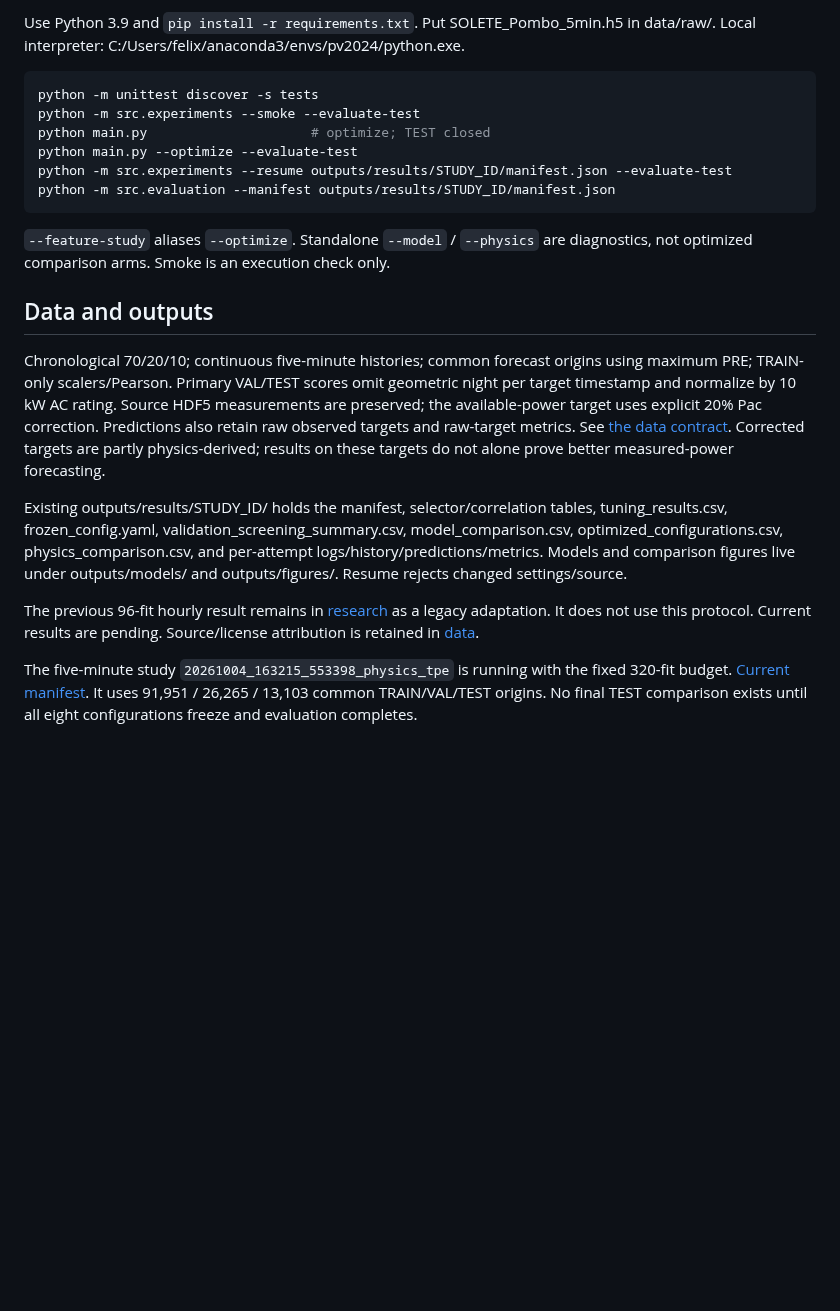
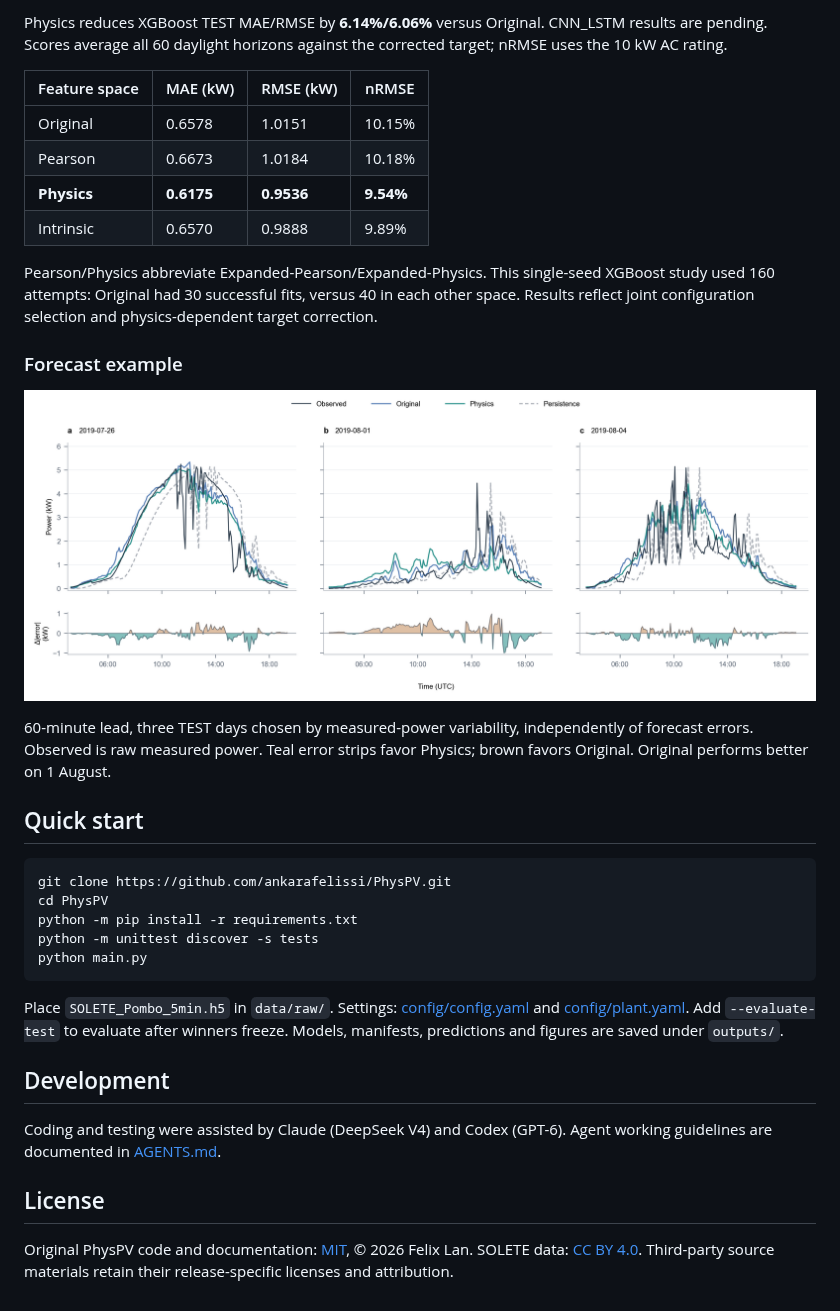
Before and after one commit to ankarafelissi/PhysPV, a Markdown page: README.md, the part around one of its changes. Rendered like a GitHub page; pictures changed too: assets/figures/forecast_example.png (added); blank space fills up the shorter version.

````diff
--- a/README.md
+++ b/README.md
@@ -35,40 +44,37 @@ for ranges, provenance, unresolved reference details and interpretation limits.
 
-Use Python 3.9 and `pip install -r requirements.txt`. Put SOLETE_Pombo_5min.h5
-in data/raw/. Local interpreter: C:/Users/felix/anaconda3/envs/pv2024/python.exe.
+Physics reduces XGBoost TEST MAE/RMSE by **6.14%/6.06%** versus Original. CNN_LSTM results are pending. Scores average all 60 daylight horizons against the corrected target; nRMSE uses the 10 kW AC rating.
+
+| Feature space | MAE (kW) | RMSE (kW) | nRMSE |
+| --- | --- | --- | --- |
+| Original | 0.6578 | 1.0151 | 10.15% |
+| Pearson | 0.6673 | 1.0184 | 10.18% |
+| **Physics** | **0.6175** | **0.9536** | **9.54%** |
+| Intrinsic | 0.6570 | 0.9888 | 9.89% |
+
+Pearson/Physics abbreviate Expanded-Pearson/Expanded-Physics. This single-seed XGBoost study used 160 attempts: Original had 30 successful fits, versus 40 in each other space. Results reflect joint configuration selection and physics-dependent target correction.
+
+### Forecast example
+
+![Observed power and frozen XGBoost forecasts](assets/figures/forecast_example.png)
+
+60-minute lead, three TEST days chosen by measured-power variability, independently of forecast errors. Observed is raw measured power. Teal error strips favor Physics; brown favors Original. Original performs better on 1 August.
+
+## Quick start
 
 ```bash
+git clone https://github.com/ankarafelissi/PhysPV.git
+cd PhysPV
+python -m pip install -r requirements.txt
 python -m unittest discover -s tests
-python -m src.experiments --smoke --evaluate-test
-python main.py                     # optimize; TEST closed
-python main.py --optimize --evaluate-test
-python -m src.experiments --resume outputs/results/STUDY_ID/manifest.json --evaluate-test
-python -m src.evaluation --manifest outputs/results/STUDY_ID/manifest.json
+python main.py
 ```
 
-`--feature-study` aliases `--optimize`. Standalone `--model` / `--physics` are
-diagnostics, not optimized comparison arms. Smoke is an execution check only.
+Place `SOLETE_Pombo_5min.h5` in `data/raw/`. Settings: [config/config.yaml](config/config.yaml) and [config/plant.yaml](config/plant.yaml). Add `--evaluate-test` to evaluate after winners freeze. Models, manifests, predictions and figures are saved under `outputs/`.
 
-## Data and outputs
+## Development
 
-Chronological 70/20/10; continuous five-minute histories; common forecast origins
-using maximum PRE; TRAIN-only scalers/Pearson. Primary VAL/TEST scores omit
-geometric night per target timestamp and normalize by 10 kW AC rating. Source HDF5
-measurements are preserved; the available-power target uses explicit 20% Pac
-correction. Predictions also retain raw observed targets and raw-target metrics.
-See [the data contract](docs/data.md). Corrected targets are partly physics-derived;
-results on these targets do not alone prove better measured-power forecasting.
+Coding and testing were assisted by Claude (DeepSeek V4) and Codex (GPT-6). Agent working guidelines are documented in [AGENTS.md](AGENTS.md).
 
-Existing outputs/results/STUDY_ID/ holds the manifest, selector/correlation tables,
-tuning_results.csv, frozen_config.yaml, validation_screening_summary.csv,
-model_comparison.csv, optimized_configurations.csv, physics_comparison.csv, and
-per-attempt logs/history/predictions/metrics. Models and comparison figures live
-under outputs/models/ and outputs/figures/. Resume rejects changed settings/source.
+## License
 
-The previous 96-fit hourly result remains in [research](docs/research.md#legacy-hourly-experiment-4-october-2026)
-as a legacy adaptation. It does not use this protocol. Current results are pending.
-Source/license attribution is retained in [data](docs/data.md).
-
-The five-minute study `20261004_163215_553398_physics_tpe` is running with the
-fixed 320-fit budget. [Current manifest](outputs/results/20261004_163215_553398_physics_tpe/manifest.json).
-It uses 91,951 / 26,265 / 13,103 common TRAIN/VAL/TEST origins. No final TEST
-comparison exists until all eight configurations freeze and evaluation completes.
+Original PhysPV code and documentation: [MIT](LICENSE), © 2026 Felix Lan. SOLETE data: [CC BY 4.0](https://creativecommons.org/licenses/by/4.0/). Third-party source materials retain their release-specific licenses and attribution.
````
Also changed, not shown: other parts of README.md (+36 -27 lines), assets/figures/experimental_framework.png (added), 1 other file.
